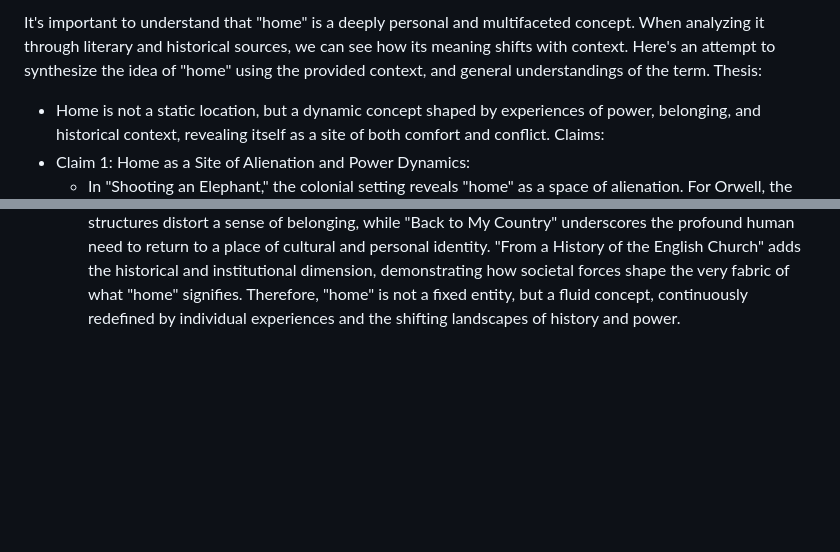
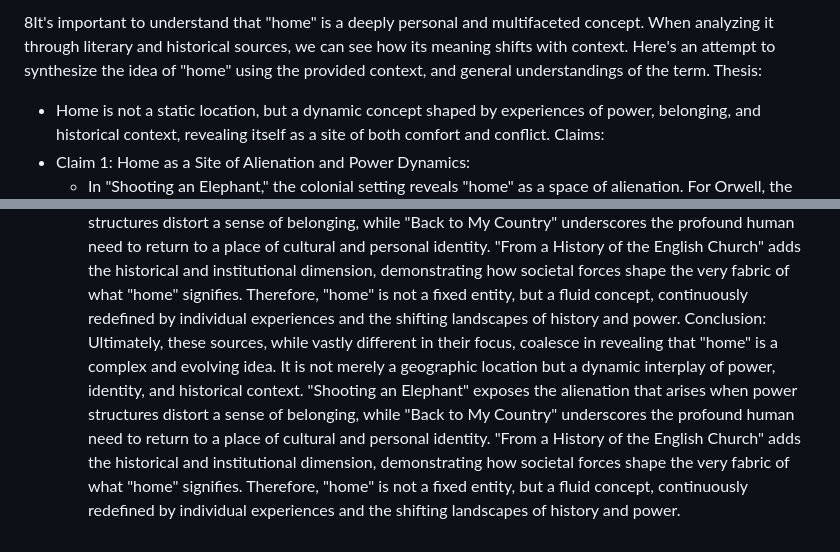
Before and after one commit to Jemo69/jemo69-github.io-rock-paper-scissor, a Markdown page: rock paper scissor/y.md, 2 parts joined by grey strips. Drawn GitHub-style; blank space fills up the shorter version.

```diff
--- a/rock paper scissor/y.md
+++ b/rock paper scissor/y.md
@@ -1,4 +1,4 @@
-It's important to understand that "home" is a deeply personal and multifaceted concept. When analyzing it through literary and historical sources, we can see how its meaning shifts with context. Here's an attempt to synthesize the idea of "home" using the provided context, and general understandings of the term.
+8It's important to understand that "home" is a deeply personal and multifaceted concept. When analyzing it through literary and historical sources, we can see how its meaning shifts with context. Here's an attempt to synthesize the idea of "home" using the provided context, and general understandings of the term.
 Thesis:
  * Home is not a static location, but a dynamic concept shaped by experiences of power, belonging, and historical context, revealing itself as a site of both comfort and conflict.
 Claims:
@@ -11,3 +11,5 @@ Claims:
 In essence, "home" transcends physical boundaries, encompassing emotional, cultural, and historical dimensions. It is a place where identity is formed, power dynamics are played out, and historical forces leave their mark.
 Conclusion:
 Ultimately, these sources, while vastly different in their focus, coalesce in revealing that "home" is a complex and evolving idea. It is not merely a geographic location but a dynamic interplay of power, identity, and historical context. "Shooting an Elephant" exposes the alienation that arises when power structures distort a sense of belonging, while "Back to My Country" underscores the profound human need to return to a place of cultural and personal identity. "From a History of the English Church" adds the historical and institutional dimension, demonstrating how societal forces shape the very fabric of what "home" signifies. Therefore, "home" is not a fixed entity, but a fluid concept, continuously redefined by individual experiences and the shifting landscapes of history and power.
+Conclusion:
+Ultimately, these sources, while vastly different in their focus, coalesce in revealing that "home" is a complex and evolving idea. It is not merely a geographic location but a dynamic interplay of power, identity, and historical context. "Shooting an Elephant" exposes the alienation that arises when power structures distort a sense of belonging, while "Back to My Country" underscores the profound human need to return to a place of cultural and personal identity. "From a History of the English Church" adds the historical and institutional dimension, demonstrating how societal forces shape the very fabric of what "home" signifies. Therefore, "home" is not a fixed entity, but a fluid concept, continuously redefined by individual experiences and the shifting landscapes of history and power.
```
